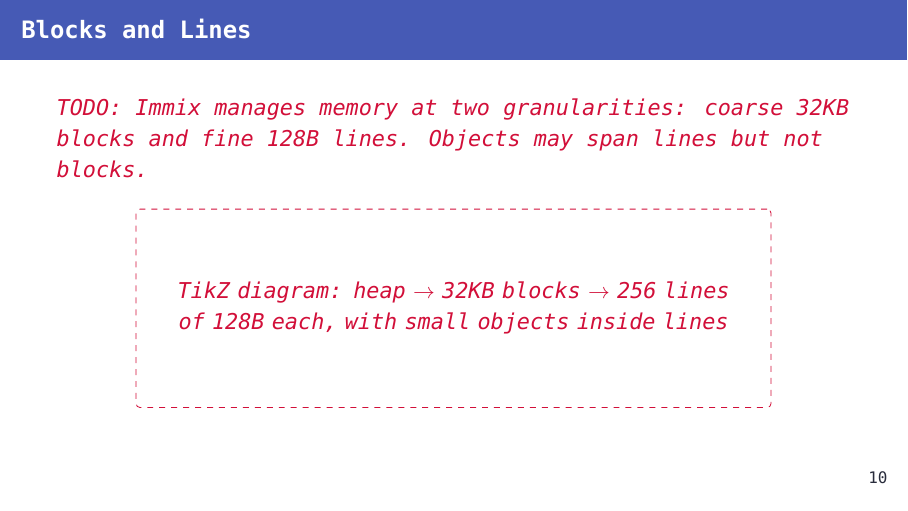
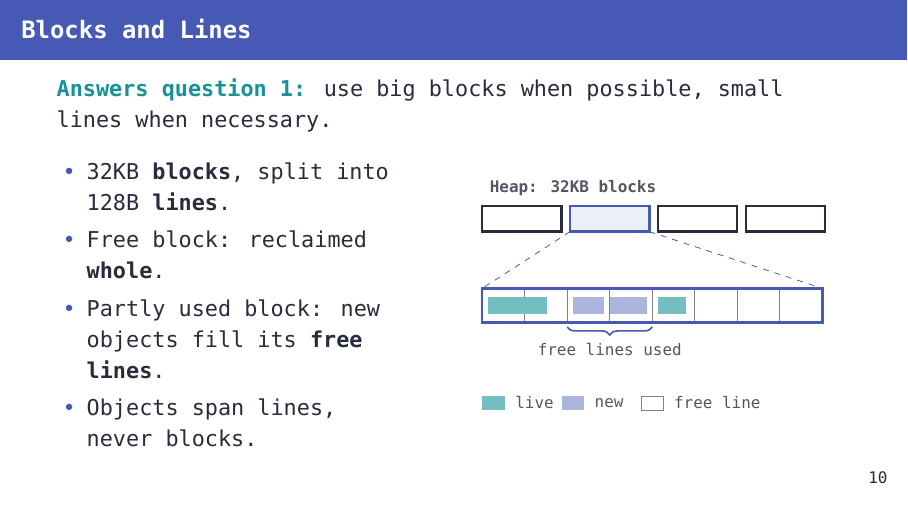
Before and after one commit to szbmrk/system-software-2026, LaTeX slides (presentation/latex/main.tex): page 13 of 45. Compiled offline with XeLaTeX; a missing font is replaced by an installed copy or a similar font.

Commit message:
docs: blocks and lines

```diff
--- a/presentation/latex/main.tex
+++ b/presentation/latex/main.tex
@@ -468,9 +468,61 @@ Space Efficiency, Fast Collection, and Mutator Performance}
 \end{frame}
 
 \begin{frame}{Blocks and Lines}
-	\placeholder{Immix manages memory at two granularities: coarse 32KB blocks and fine 128B lines. Objects may span lines but not blocks.}
+	\textcolor{themeExample}{\textbf{Answers question 1:}} use big blocks when possible, small lines when necessary.
 
-	\diagramplaceholder{heap $\to$ 32KB blocks $\to$ 256 lines of 128B each, with small objects inside lines}
+	\medskip
+	\begin{columns}[c]
+		\begin{column}{0.45\textwidth}
+			\begin{itemize}
+				\item 32KB \textbf{blocks}, split into 128B \textbf{lines}.
+				\item Free block: reclaimed \textbf{whole}.
+				\item Partly used block: new objects fill its \textbf{free lines}.
+				\item Objects span lines, never blocks.
+			\end{itemize}
+		\end{column}
+
+		\begin{column}{0.53\textwidth}
+			\centering
+			\begin{tikzpicture}[
+					block/.style={draw=themeText, very thick, fill=white},
+					zoom/.style={draw=themeAccent, very thick, fill=themeAccent!10},
+					line/.style={draw=themeText!60, fill=white},
+					live/.style={fill=themeExample!60},
+					new/.style={fill=themeAccent!45},
+					note/.style={font=\scriptsize, text=themeText!80}
+				]
+				\node[note, anchor=south west] at (0, 0.5) {\textbf{Heap: 32KB blocks}};
+				\draw[block] (0.00, 0) rectangle ++(1.4, 0.45);
+				\draw[zoom] (1.55, 0) rectangle ++(1.4, 0.45);
+				\draw[block] (3.10, 0) rectangle ++(1.4, 0.45);
+				\draw[block] (4.65, 0) rectangle ++(1.4, 0.45);
+				\draw[dashed, themeAccent] (1.55, 0) -- (0, -1.0);
+				\draw[dashed, themeAccent] (2.95, 0) -- (6.0, -1.0);
+
+				\draw[line] (0.00, -1.6) rectangle ++(0.75, 0.6);
+				\draw[line] (0.75, -1.6) rectangle ++(0.75, 0.6);
+				\draw[line] (1.50, -1.6) rectangle ++(0.75, 0.6);
+				\draw[line] (2.25, -1.6) rectangle ++(0.75, 0.6);
+				\draw[line] (3.00, -1.6) rectangle ++(0.75, 0.6);
+				\draw[line] (3.75, -1.6) rectangle ++(0.75, 0.6);
+				\draw[line] (4.50, -1.6) rectangle ++(0.75, 0.6);
+				\draw[line] (5.25, -1.6) rectangle ++(0.75, 0.6);
+				\fill[live] (0.1, -1.4500000000000002) rectangle (1.15, -1.1500000000000001);
+				\fill[live] (3.1, -1.4500000000000002) rectangle (3.6, -1.1500000000000001);
+				\fill[new] (1.6, -1.4500000000000002) rectangle (2.15, -1.1500000000000001);
+				\fill[new] (2.25, -1.4500000000000002) rectangle (2.9, -1.1500000000000001);
+				\draw[very thick, themeAccent] (0, -1.6) rectangle (6.0, -1.0);
+				\draw[decorate, decoration={brace, amplitude=4pt, mirror}, themeAccent, thick] (1.5, -1.68) -- (3.0, -1.68) node[midway, below=4pt, note] {free lines used};
+
+				\fill[live] (0, -3.15) rectangle ++(0.4, 0.25);
+				\node[note, anchor=west] at (0.45, -3.02) {live};
+				\fill[new] (1.4, -3.15) rectangle ++(0.4, 0.25);
+				\node[note, anchor=west] at (1.85, -3.02) {new};
+				\draw[line] (2.8, -3.15) rectangle ++(0.4, 0.25);
+				\node[note, anchor=west] at (3.25, -3.02) {free line};
+			\end{tikzpicture}
+		\end{column}
+	\end{columns}
 \end{frame}
 
 \begin{frame}{Initial Allocation}
```
Also changed, not shown: presentation/latex/main.pdf.
